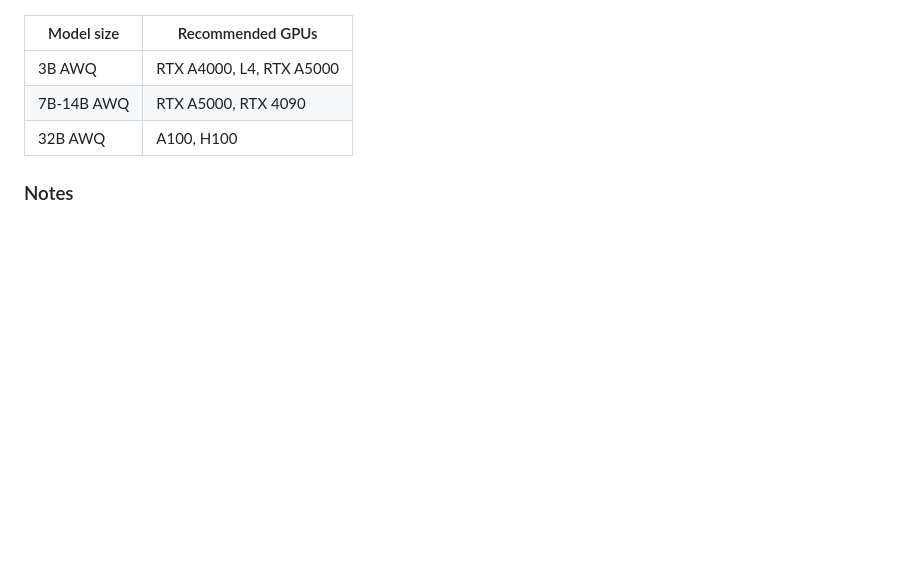
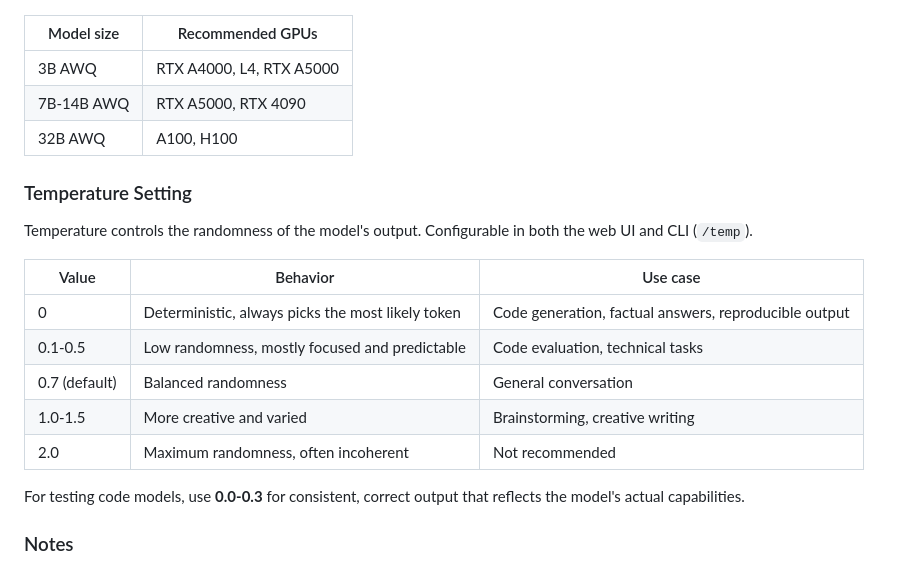
Before and after one commit to crxnit/vllm-runpod-image, a Markdown page: README.md, the part around the change. Rendered like a GitHub page; blank space fills up the shorter version.

Commit message:
Add temperature setting guide to README
Co-Authored-By: Claude Opus 4.6 (1M context) <noreply@anthropic.com>

```diff
--- a/README.md
+++ b/README.md
@@ -119,6 +119,20 @@ Generate an API key with `openssl rand -hex 32`.
 | 7B-14B AWQ | RTX A5000, RTX 4090 |
 | 32B AWQ | A100, H100 |
 
+### Temperature Setting
+
+Temperature controls the randomness of the model's output. Configurable in both the web UI and CLI (`/temp`).
+
+| Value | Behavior | Use case |
+|---|---|---|
+| 0 | Deterministic, always picks the most likely token | Code generation, factual answers, reproducible output |
+| 0.1-0.5 | Low randomness, mostly focused and predictable | Code evaluation, technical tasks |
+| 0.7 (default) | Balanced randomness | General conversation |
+| 1.0-1.5 | More creative and varied | Brainstorming, creative writing |
+| 2.0 | Maximum randomness, often incoherent | Not recommended |
+
+For testing code models, use **0.0-0.3** for consistent, correct output that reflects the model's actual capabilities.
+
 ### Notes
 
 - Container disk: 20GB is sufficient for baked images
```
